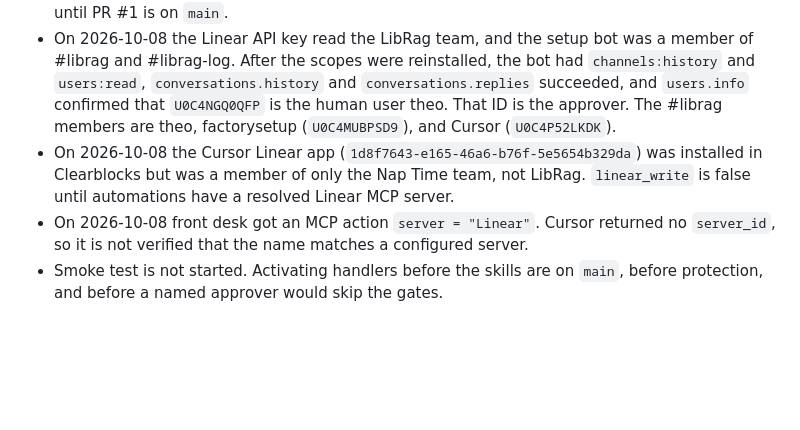
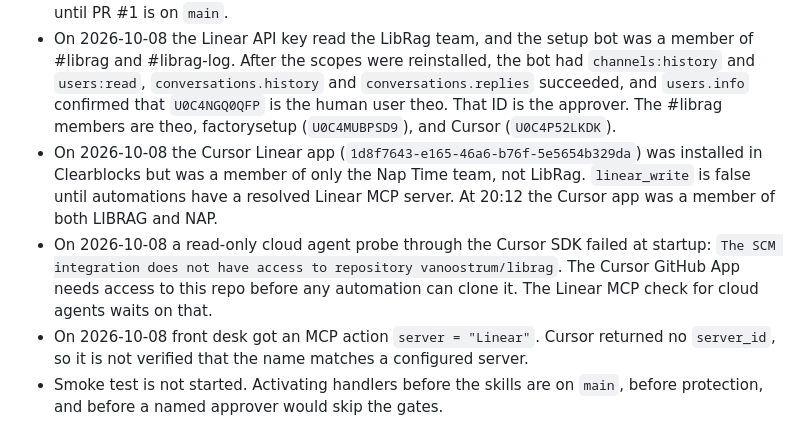
Before and after one commit to vanoostrum/librag, a Markdown page: SETUP_LOG.md, the part around the change. GitHub-like rendering; blank space fills up the shorter version.

Commit message:
Record Linear team access and Cursor GitHub App repo gap
Factory-Issue: LIBRAG-0
Factory-Stage: setup
Co-authored-by: Cursor <cursoragent@cursor.com>

```diff
--- a/SETUP_LOG.md
+++ b/SETUP_LOG.md
@@ -112,6 +112,7 @@ Tools: generalized Slack send, Slack read, and PR comments where the stage needs
 - Slack thread read and the approver lookup need scopes the installed setup bot does not have, even though `factory/slack-app-manifest.yaml` lists `channels:history`.
 - GitHub administration was blocked by the first token. On 2026-10-08 a new token (admin on the repo, expires 2026-11-05) read labels, rulesets, and Actions permissions, created the seven factory labels, and opened [PR #1](https://github.com/vanoostrum/librag/pull/1), where Factory Contracts passed. Branch protection waits until PR #1 is on `main`.
 - On 2026-10-08 the Linear API key read the LibRag team, and the setup bot was a member of #librag and #librag-log. After the scopes were reinstalled, the bot had `channels:history` and `users:read`, `conversations.history` and `conversations.replies` succeeded, and `users.info` confirmed that `U0C4NGQ0QFP` is the human user theo. That ID is the approver. The #librag members are theo, factorysetup (`U0C4MUBPSD9`), and Cursor (`U0C4P52LKDK`).
-- On 2026-10-08 the Cursor Linear app (`1d8f7643-e165-46a6-b76f-5e5654b329da`) was installed in Clearblocks but was a member of only the Nap Time team, not LibRag. `linear_write` is false until automations have a resolved Linear MCP server.
+- On 2026-10-08 the Cursor Linear app (`1d8f7643-e165-46a6-b76f-5e5654b329da`) was installed in Clearblocks but was a member of only the Nap Time team, not LibRag. `linear_write` is false until automations have a resolved Linear MCP server. At 20:12 the Cursor app was a member of both LIBRAG and NAP.
+- On 2026-10-08 a read-only cloud agent probe through the Cursor SDK failed at startup: `The SCM integration does not have access to repository vanoostrum/librag`. The Cursor GitHub App needs access to this repo before any automation can clone it. The Linear MCP check for cloud agents waits on that.
 - On 2026-10-08 front desk got an MCP action `server = "Linear"`. Cursor returned no `server_id`, so it is not verified that the name matches a configured server.
 - Smoke test is not started. Activating handlers before the skills are on `main`, before protection, and before a named approver would skip the gates.
```
